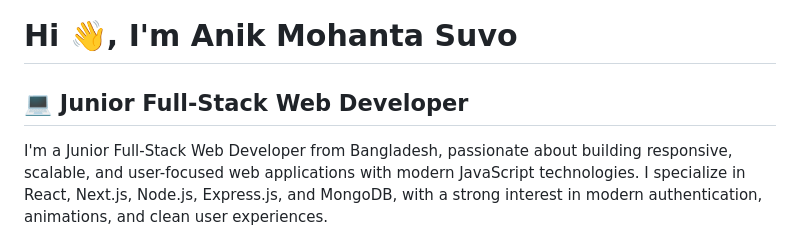
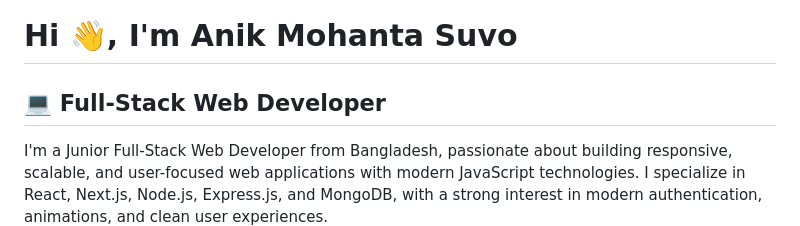
Before and after one commit to ANIK365PRO/ANIK365PRO, a Markdown page: README.md, the part around one of its changes. Drawn GitHub-style.

Commit message:
Change title to Full-Stack Web Developer
Updated title from 'Junior Full-Stack Web Developer' to 'Full-Stack Web Developer' in the README.

```diff
--- a/README.md
+++ b/README.md
@@ -4,7 +4,7 @@
 
 # Hi 👋, I'm Anik Mohanta Suvo
 
-## 💻 Junior Full-Stack Web Developer
+## 💻 Full-Stack Web Developer
 
 I'm a Junior Full-Stack Web Developer from Bangladesh, passionate about building responsive, scalable, and user-focused web applications with modern JavaScript technologies. I specialize in React, Next.js, Node.js, Express.js, and MongoDB, with a strong interest in modern authentication, animations, and clean user experiences.
 
```
Also changed, not shown: other parts of README.md (+4 -0 lines).
